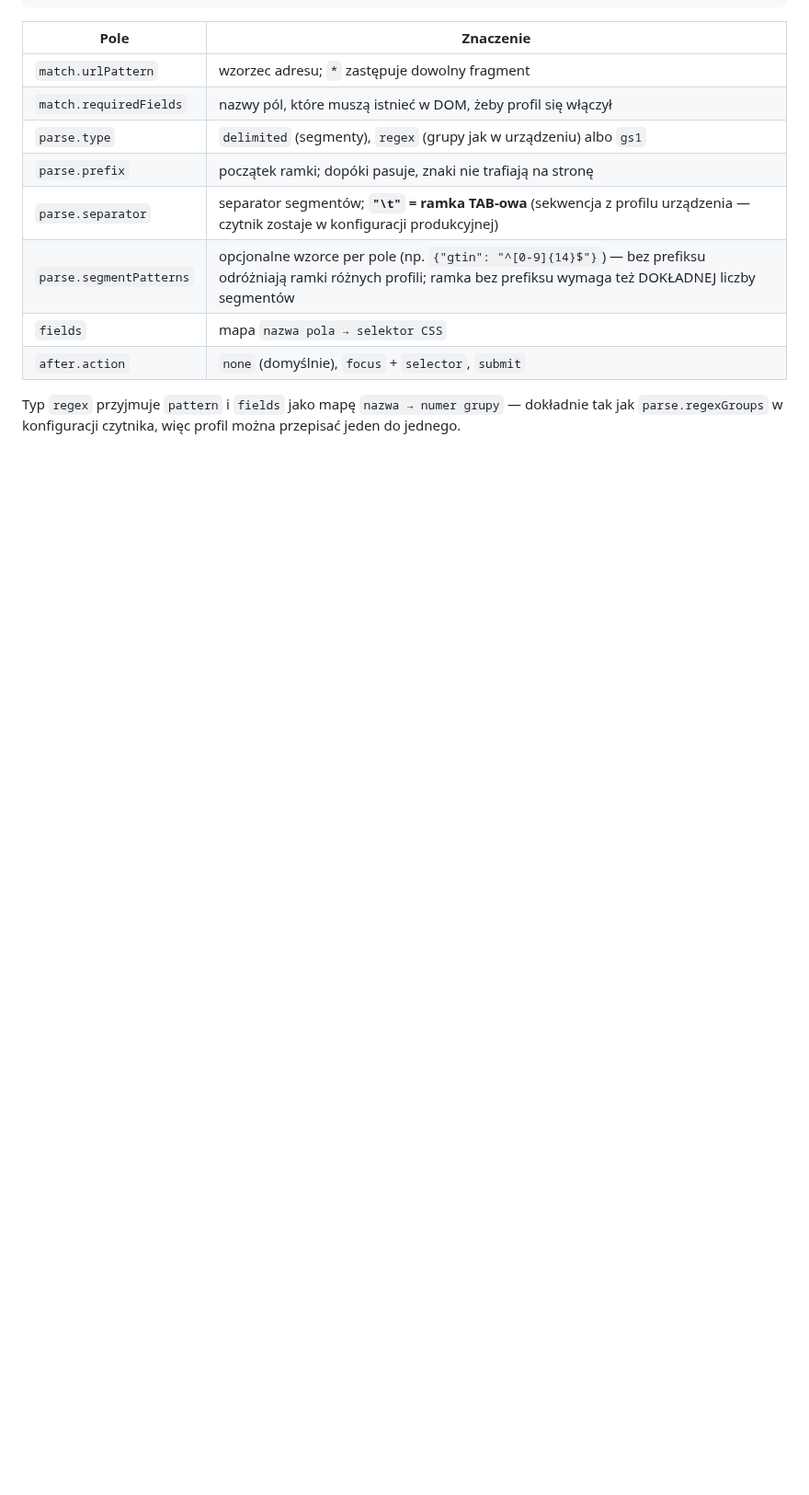
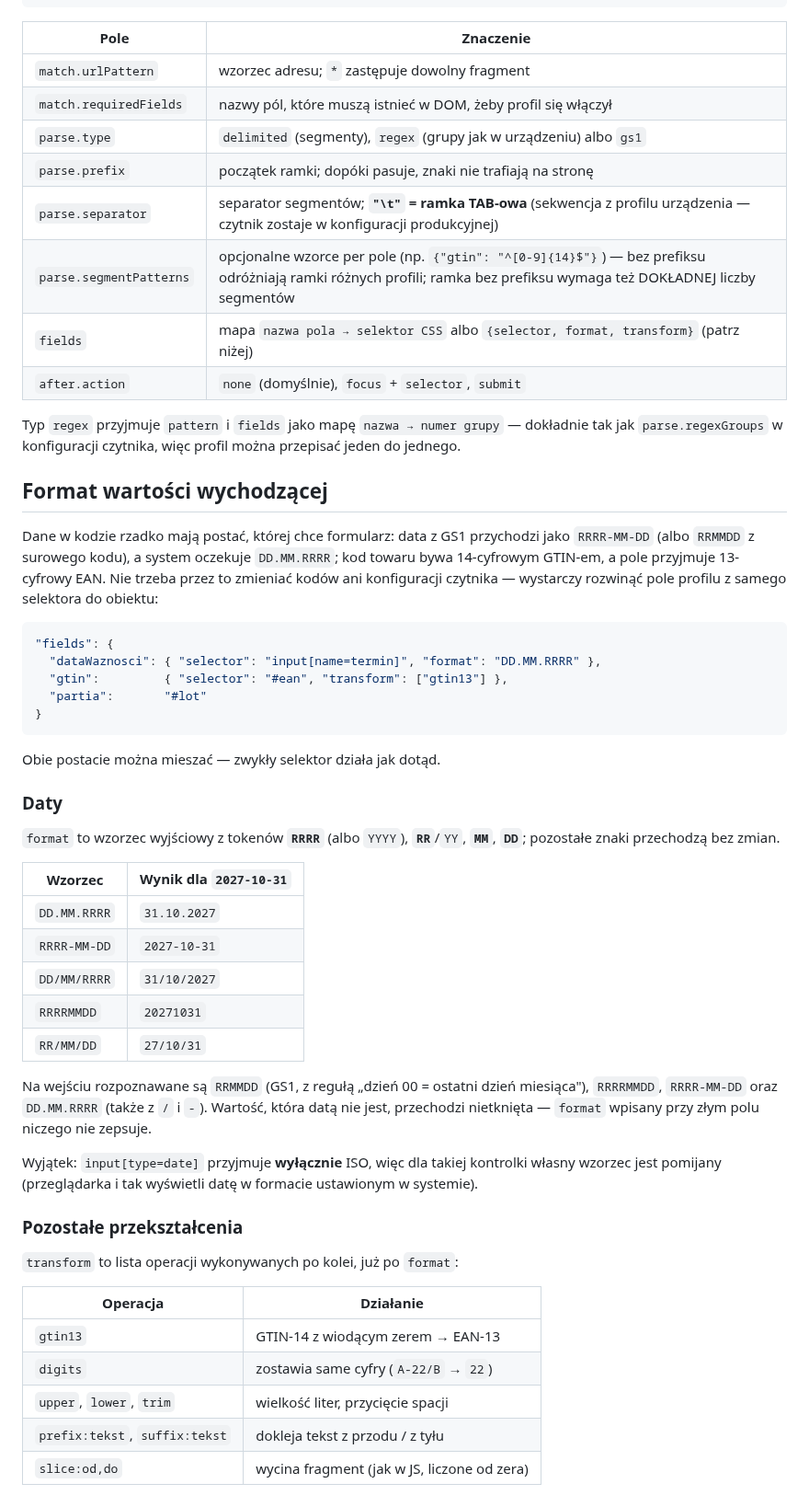
Before and after one commit to Mysttic/mysttic-barcode-scanner, a Markdown page: docs/WTYCZKA.md, the part around one of its changes. Shown at 92% size. GitHub-like rendering; blank space fills up the shorter version.

````diff
--- a/docs/WTYCZKA.md
+++ b/docs/WTYCZKA.md
@@ -223,9 +223,62 @@ Celowo bliźniaczy do profilu w czytniku: *gdzie* → *jak rozłożyć* → *gdz
 | `parse.prefix` | początek ramki; dopóki pasuje, znaki nie trafiają na stronę |
 | `parse.separator` | separator segmentów; **`"\t"` = ramka TAB-owa** (sekwencja z profilu urządzenia — czytnik zostaje w konfiguracji produkcyjnej) |
 | `parse.segmentPatterns` | opcjonalne wzorce per pole (np. `{"gtin": "^[0-9]{14}$"}`) — bez prefiksu odróżniają ramki różnych profili; ramka bez prefiksu wymaga też DOKŁADNEJ liczby segmentów |
-| `fields` | mapa `nazwa pola → selektor CSS` |
+| `fields` | mapa `nazwa pola → selektor CSS` albo `{selector, format, transform}` (patrz niżej) |
 | `after.action` | `none` (domyślnie), `focus` + `selector`, `submit` |
 
 Typ `regex` przyjmuje `pattern` i `fields` jako mapę `nazwa → numer grupy` —
 dokładnie tak jak `parse.regexGroups` w konfiguracji czytnika, więc profil
 można przepisać jeden do jednego.
+
+## Format wartości wychodzącej
+
+Dane w kodzie rzadko mają postać, której chce formularz: data z GS1 przychodzi
+jako `RRRR-MM-DD` (albo `RRMMDD` z surowego kodu), a system oczekuje
+`DD.MM.RRRR`; kod towaru bywa 14-cyfrowym GTIN-em, a pole przyjmuje 13-cyfrowy
+EAN. Nie trzeba przez to zmieniać kodów ani konfiguracji czytnika — wystarczy
+rozwinąć pole profilu z samego selektora do obiektu:
+
+```json
+"fields": {
+  "dataWaznosci": { "selector": "input[name=termin]", "format": "DD.MM.RRRR" },
+  "gtin":         { "selector": "#ean", "transform": ["gtin13"] },
+  "partia":       "#lot"
+}
+```
+
+Obie postacie można mieszać — zwykły selektor działa jak dotąd.
+
+### Daty
+
+`format` to wzorzec wyjściowy z tokenów **`RRRR`** (albo `YYYY`), **`RR`**/`YY`,
+**`MM`**, **`DD`**; pozostałe znaki przechodzą bez zmian.
+
+| Wzorzec | Wynik dla `2027-10-31` |
+|---|---|
+| `DD.MM.RRRR` | `31.10.2027` |
+| `RRRR-MM-DD` | `2027-10-31` |
+| `DD/MM/RRRR` | `31/10/2027` |
+| `RRRRMMDD` | `20271031` |
+| `RR/MM/DD` | `27/10/31` |
+
+Na wejściu rozpoznawane są `RRMMDD` (GS1, z regułą „dzień 00 = ostatni dzień
+miesiąca"), `RRRRMMDD`, `RRRR-MM-DD` oraz `DD.MM.RRRR` (także z `/` i `-`).
+Wartość, która datą nie jest, przechodzi nietknięta — `format` wpisany przy złym
+polu niczego nie zepsuje.
+
+Wyjątek: `input[type=date]` przyjmuje **wyłącznie** ISO, więc dla takiej
+kontrolki własny wzorzec jest pomijany (przeglądarka i tak wyświetli datę
+w formacie ustawionym w systemie).
+
+### Pozostałe przekształcenia
+
+`transform` to lista operacji wykonywanych po kolei, już po `format`:
+
+| Operacja | Działanie |
+|---|---|
+| `gtin13` | GTIN-14 z wiodącym zerem → EAN-13 |
+| `digits` | zostawia same cyfry (`A-22/B` → `22`) |
+| `upper`, `lower`, `trim` | wielkość liter, przycięcie spacji |
+| `prefix:tekst`, `suffix:tekst` | dokleja tekst z przodu / z tyłu |
+| `slice:od,do` | wycina fragment (jak w JS, liczone od zera) |
+
````
Also changed, not shown: other parts of docs/WTYCZKA.md (+10 -0 lines), CHANGELOG.md (+12 -0 lines), docs/NAUKA-PROFILU.md (+7 -0 lines), docs/img/wtyczka-format-daty.png (added), 5 other files.
